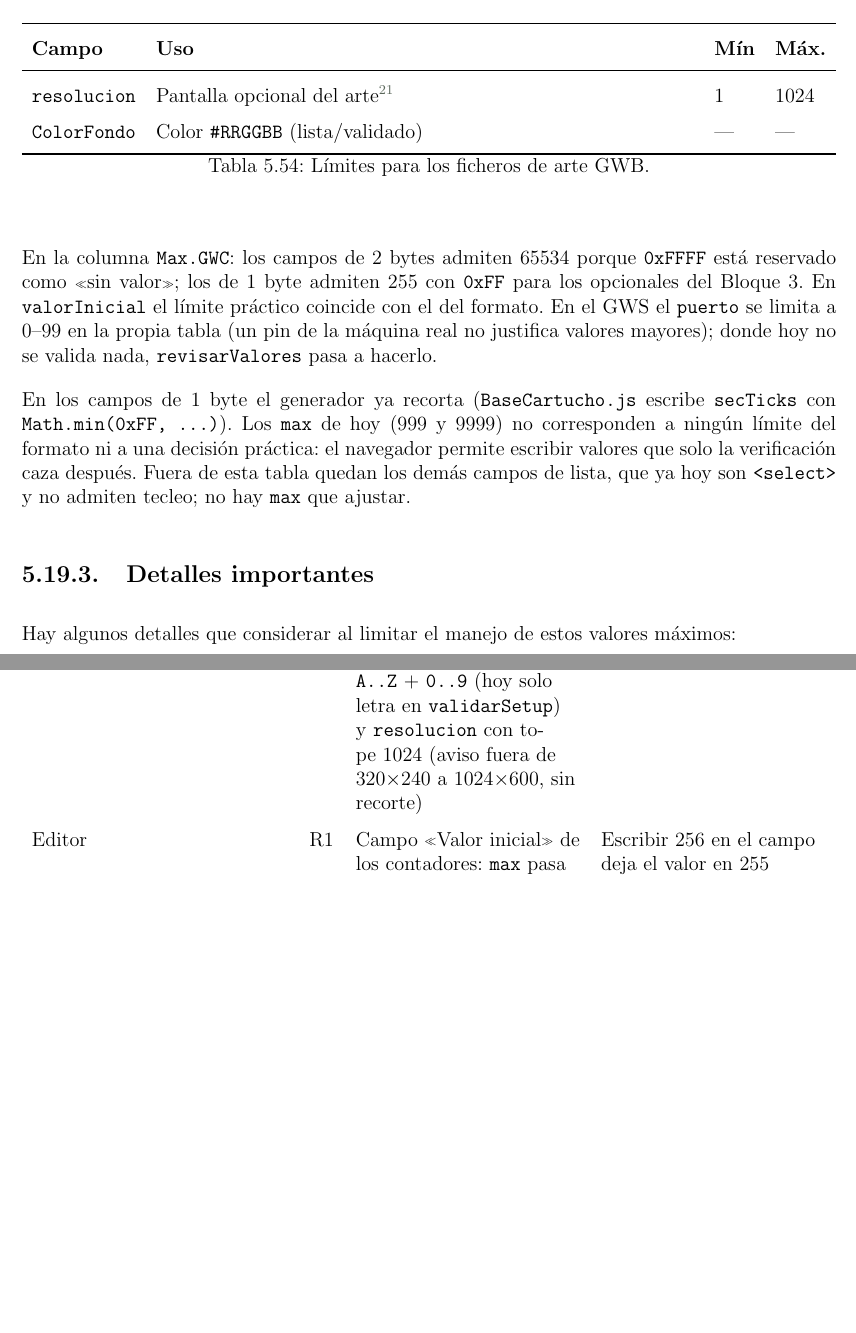
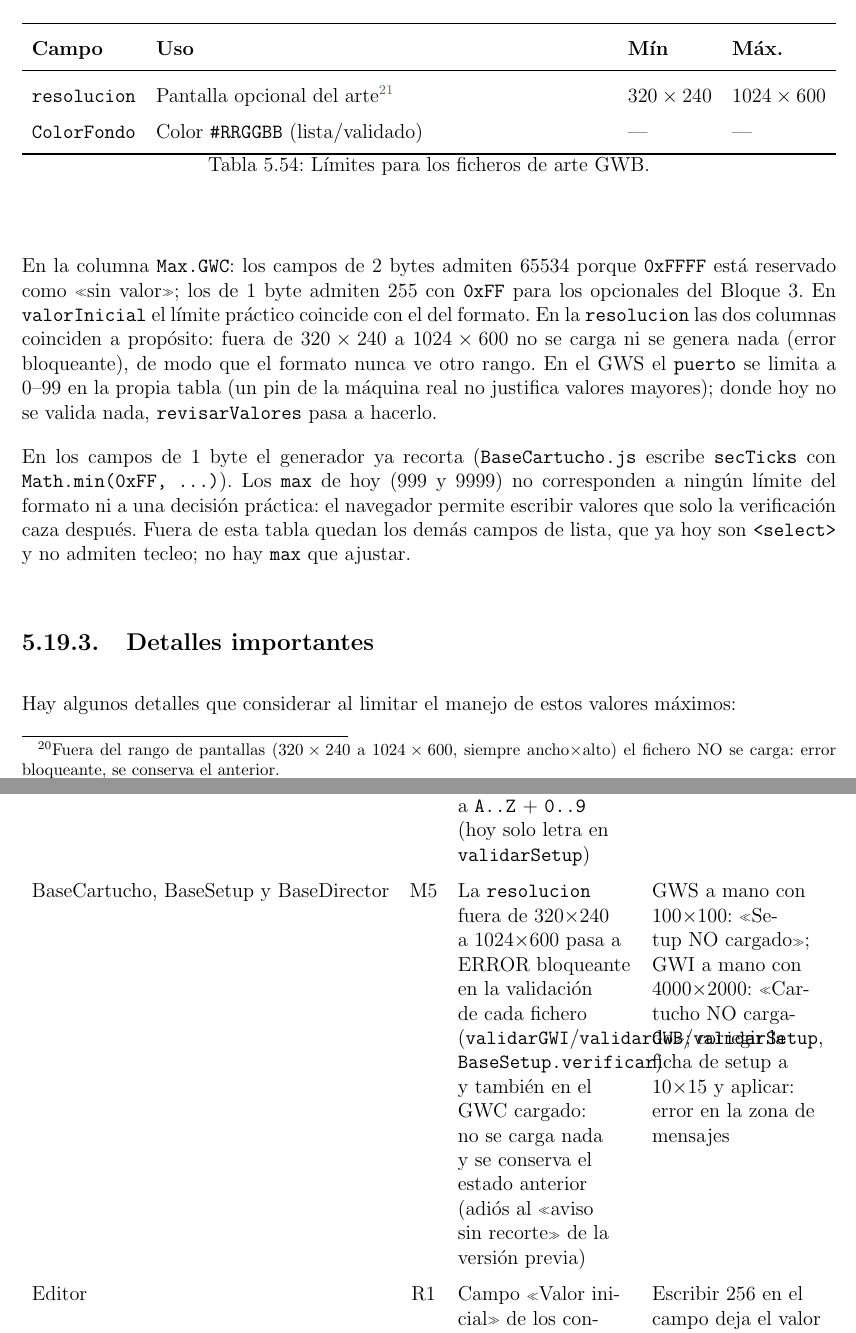
Before and after one commit to javu61/GW, a LaTeX thesis (GW Iteraciones/iteraciones.tex, which reads GW Iteraciones/capitulos/AnexoA/F5-I16. Rangos de la UI y mensajes.tex): two parts of pages 231 and 232 of 248 before the commit and two parts of pages 231 and 233 of 248 after it, joined at a grey line, cut so that both start at the same text, the shorter picture padded with empty space. Compiled offline with pdfLaTeX.

Commit message:
F5-I16: la resolución fuera de 320x240..1024x600 pasa a error bloqueante (M5)
Co-authored-by: javu61 <javu61@users.noreply.github.com>

```diff
--- a/GW Iteraciones/capitulos/AnexoA/F5-I16. Rangos de la UI y mensajes.tex
+++ b/GW Iteraciones/capitulos/AnexoA/F5-I16. Rangos de la UI y mensajes.tex
@@ -62,7 +62,7 @@ Hay un límite en el \textbf{tamaño mínimo de la pantalla}, para que sea visib
 		\texttt{fin.mecanismo} & Mecanismo de fin (lista) & --- & --- & \makecell[l]{0--3 \\ \texttt{nulo}} \\
 		\texttt{fin.contador} & Contador interno del fin (lista) & 1 & 4 & 4 \\
 		\texttt{contadorInterno} & Contador interno de un segmento contador & 1 & 4 & 4 \\
-		\texttt{resolucion} & Pantalla declarada \{ancho, alto\}\footnotemark & 1 & 1024 & 65534 \\
+		\texttt{resolucion} & Pantalla declarada \{ancho, alto\}\footnotemark & $320\times240$ & $1024\times600$ & $1024\times600$ \\
 		\texttt{nSprites}, \texttt{nSegmentos} & Conteos del Bloque 0 & 0 & 255 & 255 \\
 		\texttt{x}, \texttt{y} de segmento & Posición dentro de la resolución & 0 & \makecell[l]{999 \\ (resol.)} & 65534 \\
 		\bottomrule
@@ -79,7 +79,7 @@ Hay un límite en el \textbf{tamaño mínimo de la pantalla}, para que sea visib
 		\textbf{Campo} & \textbf{Uso} & \textbf{Mín.} & \textbf{Máx.} \\
 		\midrule
 		\texttt{estilo} & Estilo de máquina (lista 2/4/5) & --- & --- \\
-		\texttt{resolucion} & Pantalla del hardware \{ancho, alto\}\footnotemark & 1 & 1024 \\
+		\texttt{resolucion} & Pantalla del hardware \{ancho, alto\}\footnotemark & $320\times240$ & $1024\times600$ \\
 		\texttt{botones[].numero} & Número de botón (fijo por estilo) & --- & --- \\
 		\texttt{botones[].puerto} & Pin del botón en la máquina real & 0 & 99 \\
 	    \texttt{botones[].tecla} & Tecla del simulador (\texttt{A..Z} + \texttt{0..9}) & --- & --- \\
@@ -88,7 +88,7 @@ Hay un límite en el \textbf{tamaño mínimo de la pantalla}, para que sea visib
 	\caption{Límites para los ficheros de sistema GWS.}
 	\label{tab:limites_gws}
 \end{table}
-\footnotetext{Fuera del tamaño mínimo y máximo de pantalla se dará un aviso pero dejará continuar.}
+\footnotetext{Fuera del rango de pantallas ($320\times240$ a $1024\times600$, siempre ancho$\times$alto) el fichero NO se carga: error bloqueante, se conserva el anterior.}
 
 
 \begin{table}[H]
@@ -97,7 +97,7 @@ Hay un límite en el \textbf{tamaño mínimo de la pantalla}, para que sea visib
 		\toprule
 		\textbf{Campo} & \textbf{Uso} & \textbf{Mín} &  \textbf{Máx.} \\
 		\midrule
-		\texttt{resolucion} & Pantalla opcional del arte\footnotemark & 1 & 1024 \\
+		\texttt{resolucion} & Pantalla opcional del arte\footnotemark & $320\times240$ & $1024\times600$ \\
 		\texttt{ColorFondo} & Color \texttt{\#RRGGBB} (lista/validado) & --- & --- \\
 		\bottomrule
 	\end{tabularx}
@@ -105,10 +105,10 @@ Hay un límite en el \textbf{tamaño mínimo de la pantalla}, para que sea visib
 	\label{tab:limites_gwb}
 \end{table}
 
-\footnotetext{Fuera del tamaño mínimo y máximo de pantalla se dará un aviso pero dejará continuar.}
+\footnotetext{Fuera del rango de pantallas ($320\times240$ a $1024\times600$, siempre ancho$\times$alto) el fichero NO se carga: error bloqueante, se conserva el anterior.}
 
 
-En la columna \texttt{Max.GWC}: los campos de 2 bytes admiten 65534 porque \texttt{0xFFFF} está reservado como «sin valor»; los de 1 byte admiten 255 con \texttt{0xFF} para los opcionales del Bloque 3. En \texttt{valorInicial} el límite práctico coincide con el del formato. En el GWS el \texttt{puerto} se limita a 0--99 en la propia tabla (un pin de la máquina real no justifica valores mayores); donde hoy no se valida nada, \texttt{revisarValores} pasa a hacerlo.
+En la columna \texttt{Max.GWC}: los campos de 2 bytes admiten 65534 porque \texttt{0xFFFF} está reservado como «sin valor»; los de 1 byte admiten 255 con \texttt{0xFF} para los opcionales del Bloque 3. En \texttt{valorInicial} el límite práctico coincide con el del formato. En la \texttt{resolucion} las dos columnas coinciden a propósito: fuera de $320\times240$ a $1024\times600$ no se carga ni se genera nada (error bloqueante), de modo que el formato nunca ve otro rango. En el GWS el \texttt{puerto} se limita a 0--99 en la propia tabla (un pin de la máquina real no justifica valores mayores); donde hoy no se valida nada, \texttt{revisarValores} pasa a hacerlo.
 
 En los campos de 1 byte el generador ya recorta (\texttt{BaseCartucho.js} escribe \texttt{secTicks} con \texttt{Math.min(0xFF, ...)}). Los \texttt{max} de hoy (999 y 9999) no corresponden a ningún límite del formato ni a una decisión práctica: el navegador permite escribir valores que solo la verificación caza después. Fuera de esta tabla quedan los demás campos de lista, que ya hoy son \texttt{<select>} y no admiten tecleo; no hay \texttt{max} que ajustar.
 
@@ -135,7 +135,8 @@ Hay algunos detalles que considerar al limitar el manejo de estos valores máxim
 	BaseCartucho & M1 & Nueva tabla de límites (\texttt{campo} $\rightarrow$ \texttt{min}/\texttt{maxGWI}/\texttt{maxGWC}) y funciones \texttt{revisarValores(tipo, valores)} y \texttt{limitarValor(valor, maximo, minimo)}; \texttt{limitarValor} informa de cada valor recortado & Caja con \texttt{pausaSim} 5000: la memoria queda en 999 y aparece el aviso \\
 	BaseCartucho y BaseDirector & M2 & Llamar a \texttt{revisarValores} tras cargar cada fichero del cartucho (GWB/GWI/GWC) y al validar el setup (GWS) & Cargar un GWS a mano con \texttt{puerto} 65000: queda 99 con aviso; cargar un GWI a mano con \texttt{pausaSim} 5000: queda 999 con aviso \\
 	BaseCartucho y BaseSetup & M3 & Llamar a \texttt{revisarValores} antes de guardar GWI y GWC (BaseCartucho) y GWS (BaseSetup); el filtro del GWC aplica máximo GWI y máximo de tamaño de campo & Guardar el GWC de un GWI a mano con \texttt{pausaSim} 5000: el GWC lleva 999 y la equivalencia en memoria sigue verde \\
-	BaseSetup/BaseDirector & M4 & GWS: \texttt{puerto} limitado a 0--99 (hoy sin validación), \texttt{tecla} ampliada a \texttt{A..Z} + \texttt{0..9} (hoy solo letra en \texttt{validarSetup}) y \texttt{resolucion} con tope 1024 (aviso fuera de 320$\times$240 a 1024$\times$600, sin recorte) & Puerto 65000 queda 99; la tecla «5» se acepta y «AA» se rechaza \\
+	BaseSetup/BaseDirector & M4 & GWS: \texttt{puerto} limitado a 0--99 (hoy sin validación), \texttt{tecla} ampliada a \texttt{A..Z} + \texttt{0..9} (hoy solo letra en \texttt{validarSetup}) & Puerto 65000 queda 99; la tecla «5» se acepta y «AA» se rechaza \\
+	BaseCartucho, BaseSetup y BaseDirector & M5 & La \texttt{resolucion} fuera de 320$\times$240 a 1024$\times$600 pasa a ERROR bloqueante en la validación de cada fichero (\texttt{validarGWI}/\texttt{validarGWB}/\texttt{validarSetup}, \texttt{BaseSetup.verificar}) y también en el GWC cargado: no se carga nada y se conserva el estado anterior (adiós al «aviso sin recorte» de la versión previa) & GWS a mano con 100$\times$100: «Setup NO cargado»; GWI a mano con 4000$\times$2000: «Cartucho NO cargado»; corregir la ficha de setup a 10$\times$15 y aplicar: error en la zona de mensajes \\
 	Editor & R1 & Campo «Valor inicial» de los contadores: \texttt{max} pasa de 9999 a 255 y el manejador \texttt{change} recorta por arriba & Escribir 256 en el campo deja el valor en 255 \\
 	Editor & R2 & Campo «Ticks entre lanzamientos» de la Secuencia: \texttt{max} pasa de 999 a 99 (cuenta ticks), con recorte en el manejador & Escribir 100 deja 99 \\
 	Editor & R3 & Campos de 2 bytes del panel del reloj (construidos por \texttt{campoNumero}): \texttt{pausaSim}, \texttt{pausaEsp}, \texttt{accResta} y \texttt{accMinimo} (milisegundos) pasan de 9999 a 999; \texttt{accCada} y \texttt{aumentarCada} (ticks/lanzamientos) pasan de 9999 a 99. Recorte en el manejador en todos & Escribir 1000 deja 999 en las pausas; escribir 100 deja 99 en las cuentas de ticks \\
```
Also changed, not shown: GW Iteraciones/capitulos/AnexoA/F5-I16. Rangos de la UI y mensajes.tex (6 more changed lines).
